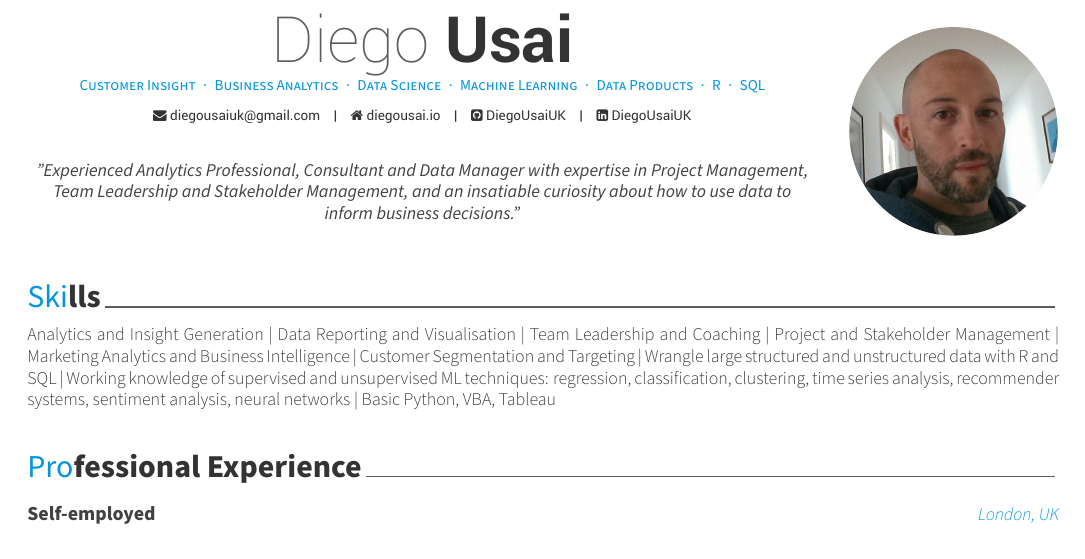
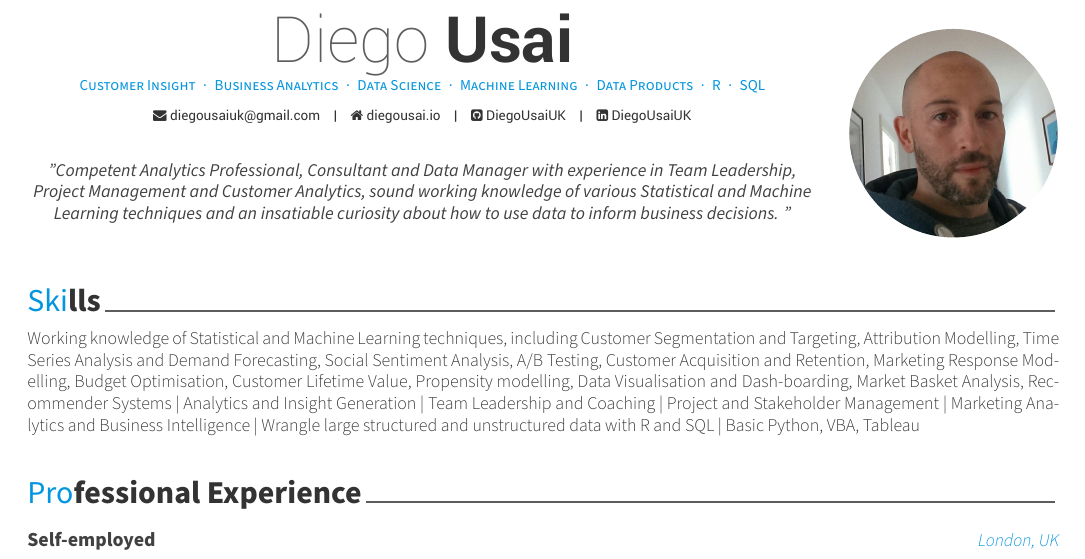
Before and after one commit to DiegoUsaiUK/CV, a LaTeX CV (overleaf/Diego_Usai_AwesomeCV/resume.tex, which reads overleaf/Diego_Usai_AwesomeCV/resume/skills.tex): part of page 1 of 2, cut so that both start at the same text. Compiled offline with XeLaTeX.

Commit message:
Add files via upload

```diff
--- a/overleaf/Diego_Usai_AwesomeCV/resume.tex
+++ b/overleaf/Diego_Usai_AwesomeCV/resume.tex
@@ -71,7 +71,8 @@
 % \reddit{reddit-id}
 % \extrainfo{https://towardsdatascience.com/@diegousaiuk}
 
-\quote{"Experienced Analytics Professional, Consultant and Data Manager with expertise in Project Management, Team Leadership and Stakeholder Management, and an insatiable curiosity about how to use data to inform business decisions."}
+\quote{"Competent Analytics Professional, Consultant and Data Manager with experience in Team Leadership, Project Management and Customer Analytics, sound working knowledge of various Statistical and Machine Learning techniques and an insatiable curiosity about how to use data to inform business decisions.
+"}
 
 
 %-------------------------------------------------------------------------------
--- a/overleaf/Diego_Usai_AwesomeCV/resume/skills.tex
+++ b/overleaf/Diego_Usai_AwesomeCV/resume/skills.tex
@@ -10,5 +10,5 @@
 \begin{cvparagraph}
 
 %---------------------------------------------------------
-Analytics and Insight Generation | Data Reporting and Visualisation | Team Leadership and Coaching | Project and Stakeholder Management | Marketing Analytics and Business Intelligence | Customer Segmentation and Targeting | Wrangle large structured and unstructured data with R and SQL | Working knowledge of supervised and unsupervised ML techniques: regression, classification, clustering, time series analysis, recommender systems, sentiment analysis, neural networks | Basic Python, VBA, Tableau
+Working knowledge of Statistical and Machine Learning techniques, including Customer Segmentation and Targeting, Attribution Modelling, Time Series Analysis and Demand Forecasting, Social Sentiment Analysis, A/B Testing, Customer Acquisition and Retention, Marketing Response Modelling, Budget Optimisation, Customer Lifetime Value, Propensity modelling, Data Visualisation and Dash-boarding, Market Basket Analysis, Recommender Systems | Analytics and Insight Generation | Team Leadership and Coaching | Project and Stakeholder Management | Marketing Analytics and Business Intelligence | Wrangle large structured and unstructured data with R and SQL | Basic Python, VBA, Tableau
 \end{cvparagraph}
```
Also changed, not shown: overleaf/Diego_Usai_AwesomeCV.pdf.
